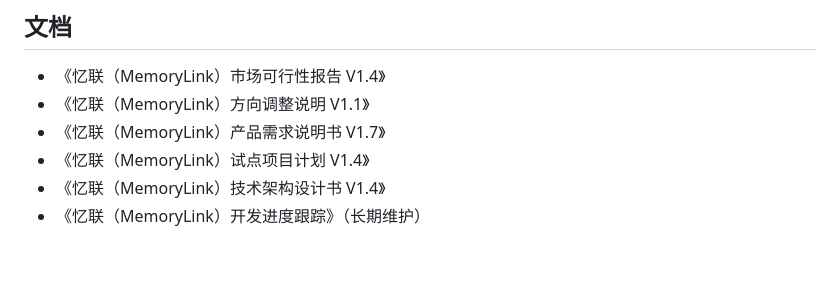
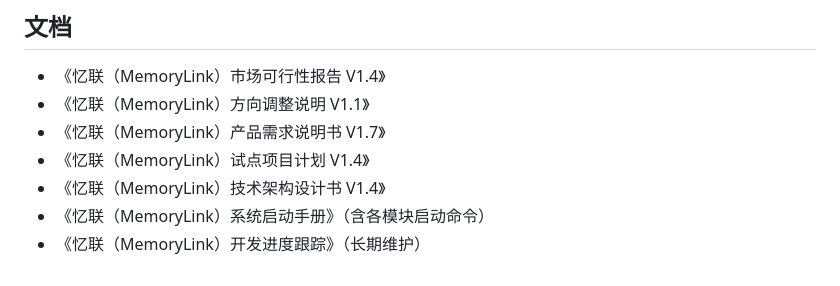
Before and after one commit to alex-l-zhang/memorylink, a Markdown page: README.md, the part around the change. GitHub-like rendering.

```diff
--- a/README.md
+++ b/README.md
@@ -110,4 +110,5 @@ cd admin && npm install && npm run dev # 平台后台管理（默认 5174）
 - 《忆联（MemoryLink）产品需求说明书 V1.7》
 - 《忆联（MemoryLink）试点项目计划 V1.4》
 - 《忆联（MemoryLink）技术架构设计书 V1.4》
+- 《忆联（MemoryLink）系统启动手册》（含各模块启动命令）
 - 《忆联（MemoryLink）开发进度跟踪》（长期维护）
```
Also changed, not shown: docs/系统启动手册.md (added, +191 -0 lines).
